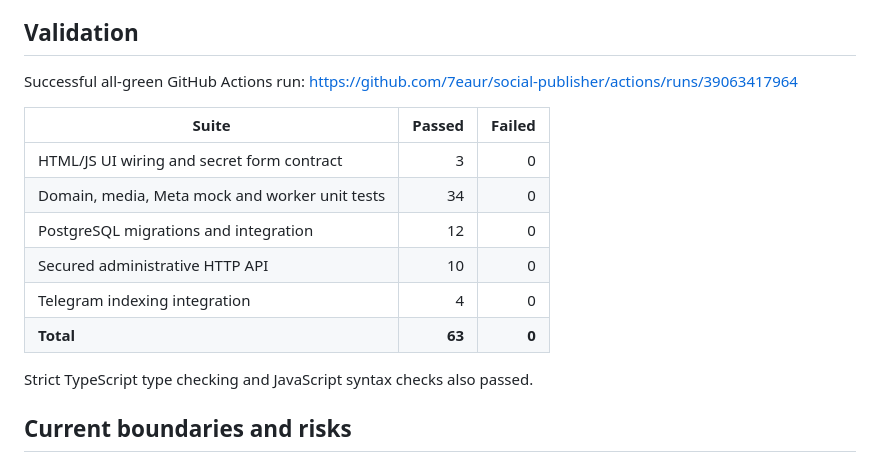
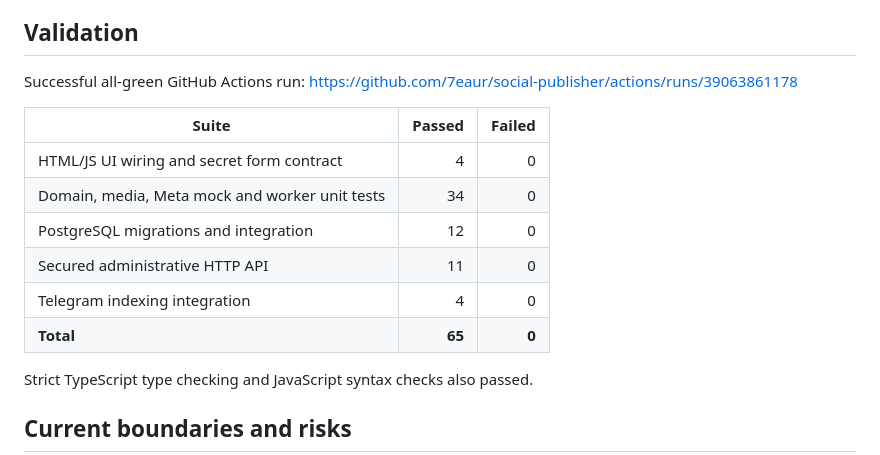
Before and after one commit to 7eaur/social-publisher, a Markdown page: docs/qa/SECURE_DASHBOARD_REPORT_2026-10-17.md, the part around the change. Drawn GitHub-style.

Commit message:
docs(qa): finalize 65-test evidence including encrypted installation vault

```diff
--- a/docs/qa/SECURE_DASHBOARD_REPORT_2026-10-17.md
+++ b/docs/qa/SECURE_DASHBOARD_REPORT_2026-10-17.md
@@ -33,16 +33,16 @@ A unified original Arabic dashboard inspired by contemporary publishing SaaS sof
 
 ## Validation
 
-Successful all-green GitHub Actions run: https://github.com/7eaur/social-publisher/actions/runs/39063417964
+Successful all-green GitHub Actions run: https://github.com/7eaur/social-publisher/actions/runs/39063861178
 
 | Suite | Passed | Failed |
 |---|---:|---:|
-| HTML/JS UI wiring and secret form contract | 3 | 0 |
+| HTML/JS UI wiring and secret form contract | 4 | 0 |
 | Domain, media, Meta mock and worker unit tests | 34 | 0 |
 | PostgreSQL migrations and integration | 12 | 0 |
-| Secured administrative HTTP API | 10 | 0 |
+| Secured administrative HTTP API | 11 | 0 |
 | Telegram indexing integration | 4 | 0 |
-| **Total** | **63** | **0** |
+| **Total** | **65** | **0** |
 
 Strict TypeScript type checking and JavaScript syntax checks also passed.
 
```
